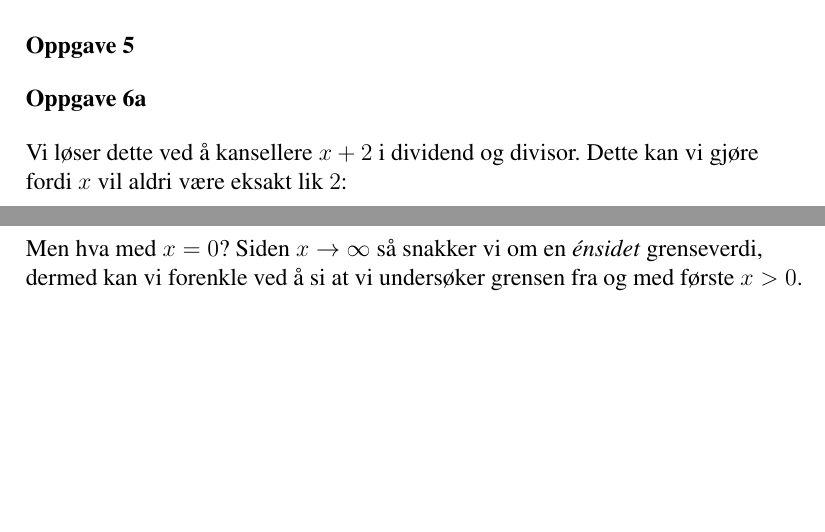
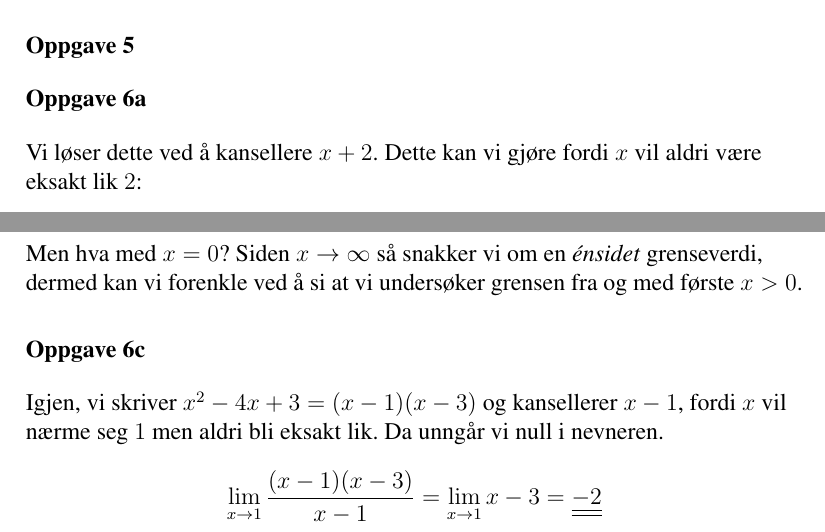
Before and after one commit to cslarsen/skole-mat100, a LaTeX document (oblig1.tex): two parts of page 3 of 3, joined at a grey line, cut so that both start at the same text, the shorter picture padded with empty space. Compiled offline with pdfLaTeX.

Commit message:
More more more

```diff
--- a/oblig1.tex
+++ b/oblig1.tex
@@ -73,7 +73,7 @@ slik at $\cos{x} = x$.
 \oppgave{5}
 
 \oppgave{6a}
-Vi løser dette ved å kansellere $x+2$ i dividend og divisor. Dette kan vi gjøre
+Vi løser dette ved å kansellere $x+2$. Dette kan vi gjøre
 fordi $x$ vil aldri være eksakt lik $2$:
 \begin{equation*}
 \begin{split}
@@ -99,11 +99,21 @@ $\frac{1}{x^5}$:
 For alle $x>0$ vil $\lim_{x \to \infty}{\frac{1}{x^n}} = 0$, dermed får vi
 \begin{equation*}
 \begin{split}
-  = \lim_{x \to \infty}{\frac{1}{3}} = \frac{1}{3}
+  = \lim_{x \to \infty}{\frac{1}{3}} = \svar{\frac{1}{3}}
 \end{split}
 \end{equation*}
 Men hva med $x=0$? Siden $x\to\infty$ så snakker vi om en \textit{énsidet}
 grenseverdi, dermed kan vi forenkle ved å si at vi undersøker grensen fra og
 med første $x>0$.
 
+\oppgave{6c}
+Igjen, vi skriver $x^2-4x+3 = (x-1)(x-3)$ og kansellerer $x-1$, fordi $x$ vil
+nærme seg $1$ men aldri bli eksakt lik. Da unngår vi null i nevneren.
+\begin{equation*}
+\begin{split}
+  \lim_{x \to 1}{\frac{(x-1)(x-3)}{x-1}} =
+  \lim_{x \to 1}{x-3} = \svar{-2}
+\end{split}
+\end{equation*}
+
 \end{document}
```
Also changed, not shown: oblig1.tex (2 more changed lines).
